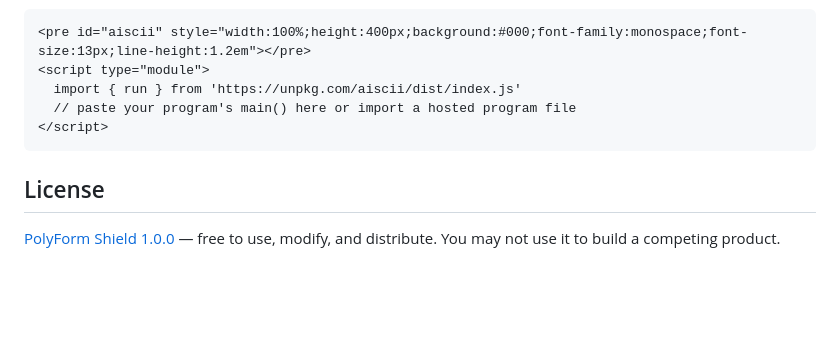
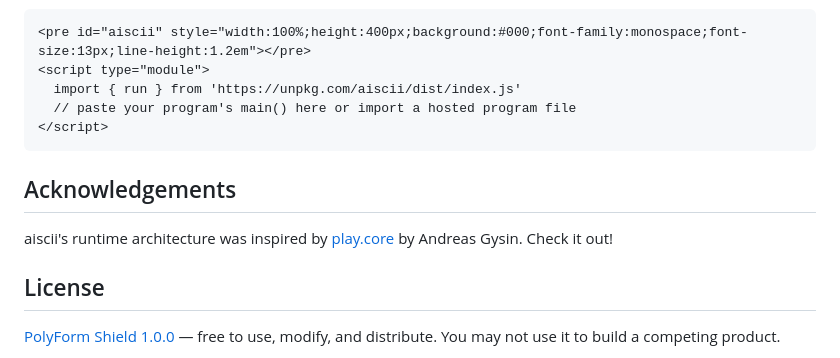
Before and after one commit to ossa-ma/aiscii, a Markdown page: README.md, the part around the change. Drawn GitHub-style; blank space fills up the shorter version.

Commit message:
add play.core acknowledgement

````diff
--- a/README.md
+++ b/README.md
@@ -104,6 +104,10 @@ For a quick embed without a bundler:
 </script>
 ```
 
+## Acknowledgements
+
+aiscii's runtime architecture was inspired by [play.core](https://github.com/ertdfgcvb/play.core) by Andreas Gysin. Check it out!
+
 ## License
 
 [PolyForm Shield 1.0.0](LICENSE) — free to use, modify, and distribute. You may not use it to build a competing product.
````
